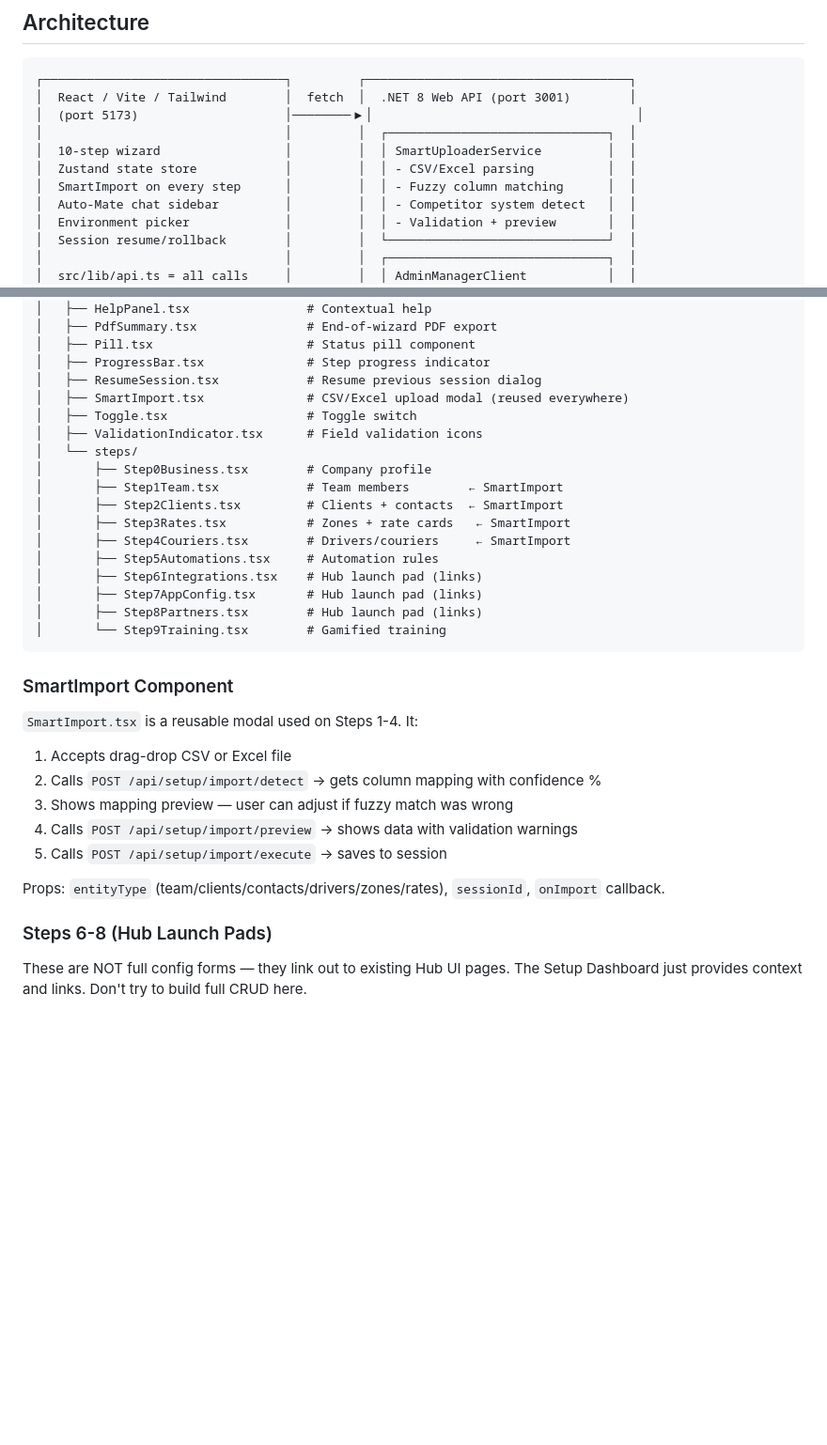
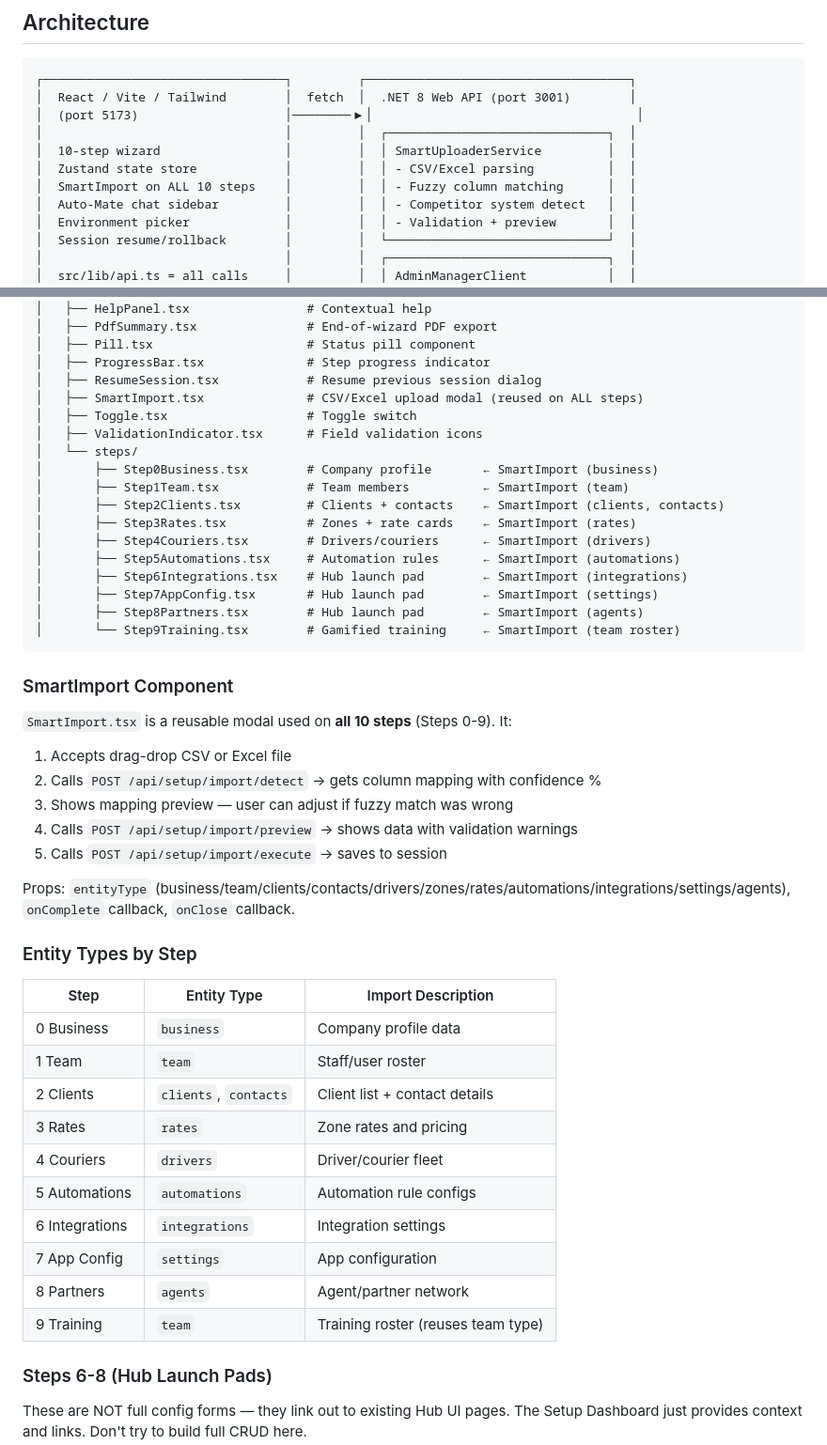
Before and after one commit to Deliver-Different-Testing/setup-dashboard, a Markdown page: IMPLEMENTATION.md, 2 parts joined by grey strips. Shown at 94% size. Rendered like a GitHub page; blank space fills up the shorter version.

Commit message:
Update IMPLEMENTATION.md and HANDOVER.md — Smart Import on all 10 steps, entity type mapping table

````diff
--- a/IMPLEMENTATION.md
+++ b/IMPLEMENTATION.md
@@ -15,7 +15,7 @@
 │                                 │         │  ┌──────────────────────────────┐  │
 │  10-step wizard                 │         │  │ SmartUploaderService         │  │
 │  Zustand state store            │         │  │ - CSV/Excel parsing          │  │
-│  SmartImport on every step      │         │  │ - Fuzzy column matching      │  │
+│  SmartImport on ALL 10 steps    │         │  │ - Fuzzy column matching      │  │
 │  Auto-Mate chat sidebar         │         │  │ - Competitor system detect   │  │
 │  Environment picker             │         │  │ - Validation + preview       │  │
 │  Session resume/rollback        │         │  └──────────────────────────────┘  │
@@ -71,32 +71,47 @@ src/
 │   ├── Pill.tsx                     # Status pill component
 │   ├── ProgressBar.tsx              # Step progress indicator
 │   ├── ResumeSession.tsx            # Resume previous session dialog
-│   ├── SmartImport.tsx              # CSV/Excel upload modal (reused everywhere)
+│   ├── SmartImport.tsx              # CSV/Excel upload modal (reused on ALL steps)
 │   ├── Toggle.tsx                   # Toggle switch
 │   ├── ValidationIndicator.tsx      # Field validation icons
 │   └── steps/
-│       ├── Step0Business.tsx        # Company profile
-│       ├── Step1Team.tsx            # Team members        ← SmartImport
-│       ├── Step2Clients.tsx         # Clients + contacts  ← SmartImport
-│       ├── Step3Rates.tsx           # Zones + rate cards   ← SmartImport
-│       ├── Step4Couriers.tsx        # Drivers/couriers     ← SmartImport
-│       ├── Step5Automations.tsx     # Automation rules
-│       ├── Step6Integrations.tsx    # Hub launch pad (links)
-│       ├── Step7AppConfig.tsx       # Hub launch pad (links)
-│       ├── Step8Partners.tsx        # Hub launch pad (links)
-│       └── Step9Training.tsx        # Gamified training
+│       ├── Step0Business.tsx        # Company profile       ← SmartImport (business)
+│       ├── Step1Team.tsx            # Team members          ← SmartImport (team)
+│       ├── Step2Clients.tsx         # Clients + contacts    ← SmartImport (clients, contacts)
+│       ├── Step3Rates.tsx           # Zones + rate cards    ← SmartImport (rates)
+│       ├── Step4Couriers.tsx        # Drivers/couriers      ← SmartImport (drivers)
+│       ├── Step5Automations.tsx     # Automation rules      ← SmartImport (automations)
+│       ├── Step6Integrations.tsx    # Hub launch pad        ← SmartImport (integrations)
+│       ├── Step7AppConfig.tsx       # Hub launch pad        ← SmartImport (settings)
+│       ├── Step8Partners.tsx        # Hub launch pad        ← SmartImport (agents)
+│       └── Step9Training.tsx        # Gamified training     ← SmartImport (team roster)
 ```
 
 ### SmartImport Component
 
-`SmartImport.tsx` is a reusable modal used on Steps 1-4. It:
+`SmartImport.tsx` is a reusable modal used on **all 10 steps** (Steps 0-9). It:
 1. Accepts drag-drop CSV or Excel file
 2. Calls `POST /api/setup/import/detect` → gets column mapping with confidence %
 3. Shows mapping preview — user can adjust if fuzzy match was wrong
 4. Calls `POST /api/setup/import/preview` → shows data with validation warnings
 5. Calls `POST /api/setup/import/execute` → saves to session
 
-Props: `entityType` (team/clients/contacts/drivers/zones/rates), `sessionId`, `onImport` callback.
+Props: `entityType` (business/team/clients/contacts/drivers/zones/rates/automations/integrations/settings/agents), `onComplete` callback, `onClose` callback.
+
+### Entity Types by Step
+
+| Step | Entity Type | Import Description |
+|------|------------|-------------------|
+| 0 Business | `business` | Company profile data |
+| 1 Team | `team` | Staff/user roster |
+| 2 Clients | `clients`, `contacts` | Client list + contact details |
+| 3 Rates | `rates` | Zone rates and pricing |
+| 4 Couriers | `drivers` | Driver/courier fleet |
+| 5 Automations | `automations` | Automation rule configs |
+| 6 Integrations | `integrations` | Integration settings |
+| 7 App Config | `settings` | App configuration |
+| 8 Partners | `agents` | Agent/partner network |
+| 9 Training | `team` | Training roster (reuses team type) |
 
 ### Steps 6-8 (Hub Launch Pads)
 
````
Also changed, not shown: HANDOVER.md (+6 -1 lines).
